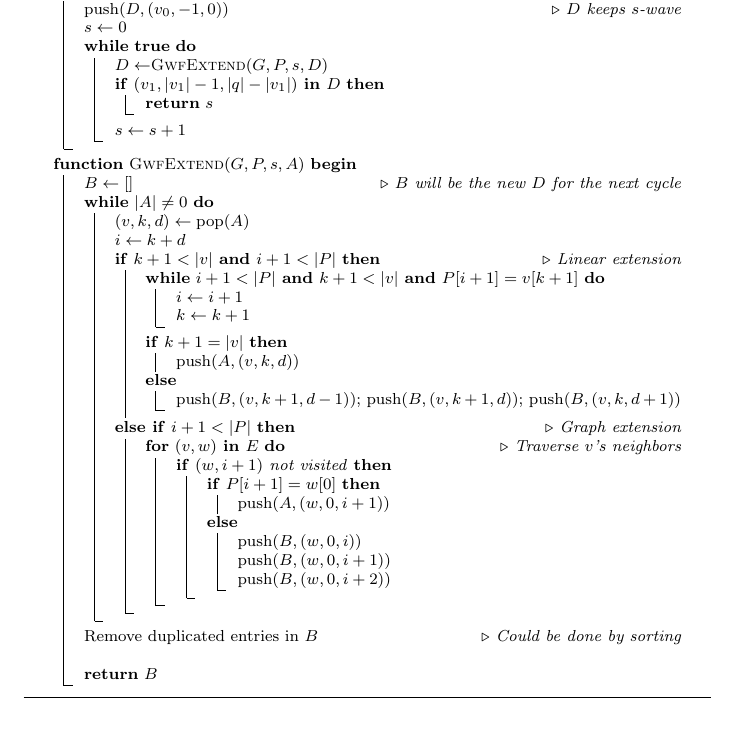
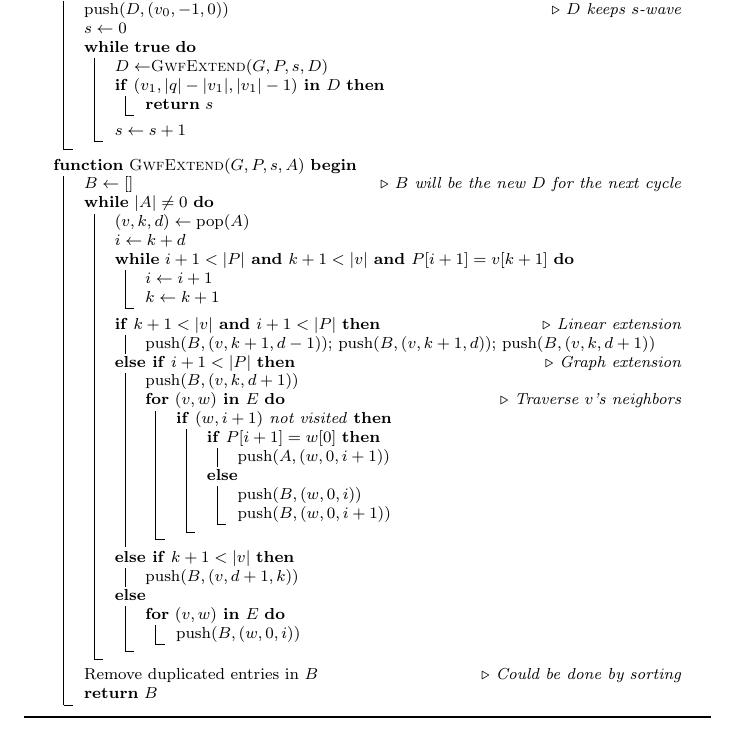
Before and after one commit to lh3/gwfa, a LaTeX document (tex/gwfa.tex): part of page 2 of 2, cut so that both start at the same text. Compiled offline with pdfLaTeX.

Commit message:
updated the note

```diff
--- a/tex/gwfa.tex
+++ b/tex/gwfa.tex
@@ -36,7 +36,7 @@ $v_0\in V$ and $v_1$ are the start and end vertices, respectively.}
 	$s\gets0$\;
 	\While{{\bf true}} {
 		$D\gets${\sc GwfExtend}$(G,P,s,D)$\;
-		\If {$(v_1,|v_1|-1,|q|-|v_1|)$ {\bf in} $D$} {
+		\If {$(v_1,|q|-|v_1|,|v_1|-1)$ {\bf in} $D$} {
 			{\bf return} $s$\;
 		}
 		$s\gets s+1$\;
@@ -48,17 +48,14 @@ $v_0\in V$ and $v_1$ are the start and end vertices, respectively.}
 	\While {$|A|\not=0$} {
 		$(v,k,d)\gets{\rm pop}(A)$\;
 		$i\gets k+d$\;
+		\While {$i+1<|P|$ {\bf and} $k+1<|v|$ {\bf and} $P[i+1]=v[k+1]$} {
+			$i\gets i+1$\;
+			$k\gets k+1$\;
+		}
 		\uIf (\Comment*[f]{Linear extension}) {$k+1<|v|$ {\bf and} $i+1<|P|$} {
-			\While {$i+1<|P|$ {\bf and} $k+1<|v|$ {\bf and} $P[i+1]=v[k+1]$} {
-				$i\gets i+1$\;
-				$k\gets k+1$\;
-			}
-			\uIf {$k+1=|v|$} {
-				${\rm push}(A,(v,k,d))$\;
-			} \Else {
-				${\rm push}(B,(v,k+1,d-1))$; ${\rm push}(B,(v,k+1,d))$; ${\rm push}(B,(v,k,d+1))$\;
-			}
-		} \ElseIf (\Comment*[f]{Graph extension}) {$i+1<|P|$} {
+			${\rm push}(B,(v,k+1,d-1))$; ${\rm push}(B,(v,k+1,d))$; ${\rm push}(B,(v,k,d+1))$\;
+		} \uElseIf (\Comment*[f]{Graph extension}) {$i+1<|P|$} {
+			${\rm push}(B,(v,k,d+1))$\;
 			\For (\Comment*[f]{Traverse $v$'s neighbors}) {$(v,w)$ {\bf in} $E$} {
 				\If {$(w,i+1)$ not visited} {
 					\uIf {$P[i+1]=w[0]$} {
@@ -66,13 +63,18 @@ $v_0\in V$ and $v_1$ are the start and end vertices, respectively.}
 					} \Else {
 						${\rm push}(B, (w,0,i))$\;
 						${\rm push}(B, (w,0,i+1))$\;
-						${\rm push}(B, (w,0,i+2))$\;
 					}
 				}
 			}
+		} \uElseIf {$k+1<|v|$} {
+			${\rm push}(B, (v,d+1,k))$\;
+		} \Else {
+			\For {$(v,w)$ {\bf in} $E$} {
+				${\rm push}(B, (w,0,i))$\;
+			}
 		}
 	}
-	Remove duplicated entries in $B$\Comment*[r]{Could be done by sorting}\;
+	Remove duplicated entries in $B$\Comment*[r]{Could be done by sorting}
 	{\bf return} $B$\;
 }
 \caption{Compute the edit distnace between a graph and a sequence with GWFA}\label{algo:1}
```
